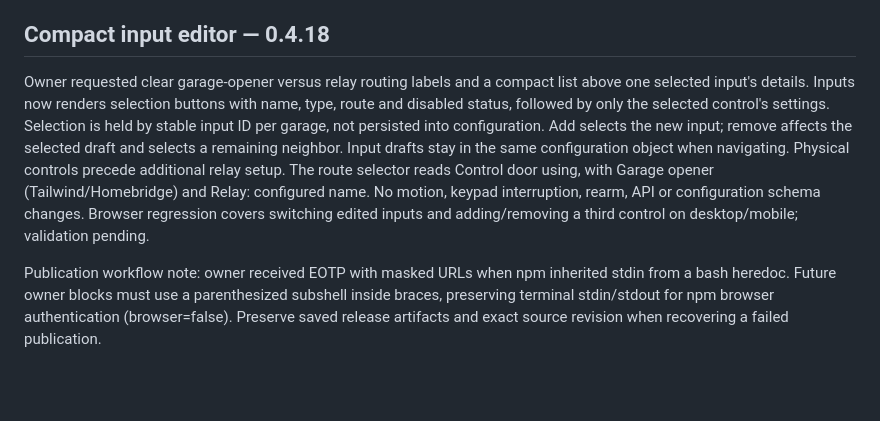
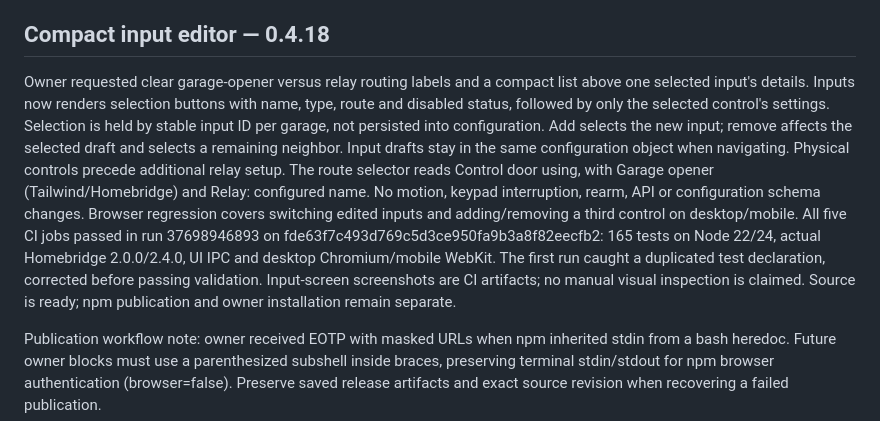
Before and after one commit to pponce/homebridge-gdoor-admin-controller, a Markdown page: docs/status.md, the part around the change. Rendered like a GitHub page; blank space fills up the shorter version.

Commit message:
Record validated compact input editor release

```diff
--- a/docs/status.md
+++ b/docs/status.md
@@ -298,6 +298,6 @@ Owner also noticed ignored presses near Open. Source confirms deCONZ listener in
 
 ## Compact input editor — 0.4.18
 
-Owner requested clear garage-opener versus relay routing labels and a compact list above one selected input's details. Inputs now renders selection buttons with name, type, route and disabled status, followed by only the selected control's settings. Selection is held by stable input ID per garage, not persisted into configuration. Add selects the new input; remove affects the selected draft and selects a remaining neighbor. Input drafts stay in the same configuration object when navigating. Physical controls precede additional relay setup. The route selector reads Control door using, with Garage opener (Tailwind/Homebridge) and Relay: configured name. No motion, keypad interruption, rearm, API or configuration schema changes. Browser regression covers switching edited inputs and adding/removing a third control on desktop/mobile; validation pending.
+Owner requested clear garage-opener versus relay routing labels and a compact list above one selected input's details. Inputs now renders selection buttons with name, type, route and disabled status, followed by only the selected control's settings. Selection is held by stable input ID per garage, not persisted into configuration. Add selects the new input; remove affects the selected draft and selects a remaining neighbor. Input drafts stay in the same configuration object when navigating. Physical controls precede additional relay setup. The route selector reads Control door using, with Garage opener (Tailwind/Homebridge) and Relay: configured name. No motion, keypad interruption, rearm, API or configuration schema changes. Browser regression covers switching edited inputs and adding/removing a third control on desktop/mobile. All five CI jobs passed in run 37698946893 on fde63f7c493d769c5d3ce950fa9b3a8f82eecfb2: 165 tests on Node 22/24, actual Homebridge 2.0.0/2.4.0, UI IPC and desktop Chromium/mobile WebKit. The first run caught a duplicated test declaration, corrected before passing validation. Input-screen screenshots are CI artifacts; no manual visual inspection is claimed. Source is ready; npm publication and owner installation remain separate.
 
 Publication workflow note: owner received EOTP with masked URLs when npm inherited stdin from a bash heredoc. Future owner blocks must use a parenthesized subshell inside braces, preserving terminal stdin/stdout for npm browser authentication (browser=false). Preserve saved release artifacts and exact source revision when recovering a failed publication.
```
Also changed, not shown: docs/npm-release.md (+1 -1 lines).
